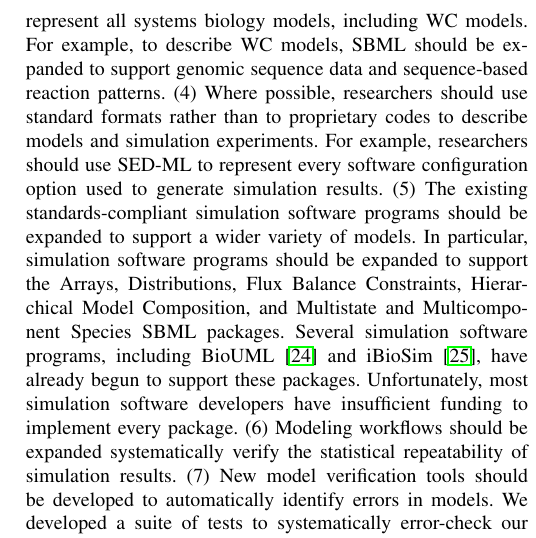
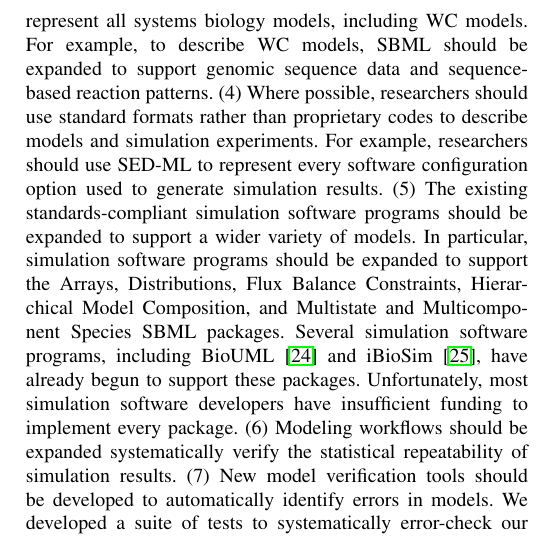
Before and after one commit to 0u812/ieee-reproducibility-paper, a LaTeX paper (model_reproducibility.tex): part of one column of page 3 of 6, cut so that both start at the same text. Compiled offline with pdfLaTeX.

Commit message:
fix typo: extra word 'to'

```diff
--- a/model_reproducibility.tex
+++ b/model_reproducibility.tex
@@ -519,7 +519,7 @@ There are three requirements for fully reproducible systems biology modeling (Fi
 
 Currently, individual modelers are respectively responsible for reproducibly conducting their own research. This places a substantial burden on individual researchers to make every step of their research reproducible. Alternatively, we recommend that the systems biology field develop several software tools, databases, and standards to ensure that each researcher conducts reproducible research.
 
-(1) More comprehensive experimental databases should be developed to provide the data needed to build systems models.  For example, Karr et al. developed the WholeCellKB database \cite{karr2013wholecellkb} to organize the over 1,400 quantitative measurements used to build the \textit{M. genitalium} WC model. These databases should be machine-readable so that they can be automatically queried and used to build models. These databases should also use data models similar to that of systems biology models to clarify the connection between models and their underlying data. (2) New model design tools and Systems Biology Ontology (SBO) \cite{juty2013systems} terms are needed to record how models are built, including every design choice, assumption, and data source. Currently, researchers can use SBML annotations and SBO terms to record several common assumptions, such as the rapid equilibrium between free enzymes and enzyme-substrate complexes in Michaelis-Menten kinetics. However, many researchers do not utilize these annotations and the SBO does not represent all possible assumptions. Thus, researchers should develop model design tools which automatically record assumptions and data sources by adopting provenance tracking techniques from bioinformatics \cite{callahan2006vistrails, hillman2012using, oinn2004taverna}. The SBO should also be expanded to represent more assumptions. (3) The existing model description formats should be expanded to represent all systems biology models, including WC models. For example, to describe WC models, SBML should be expanded to support genomic sequence data and sequence-based reaction patterns. (4) Where possible, researchers should use standard formats rather than to proprietary codes to describe models and simulation experiments. For example, researchers should use SED-ML to represent every software configuration option used to generate simulation results. (5) The existing standards-compliant simulation software programs should be expanded to support a wider variety of models. In particular, simulation software programs should be expanded to support the Arrays, Distributions, Flux Balance Constraints, Hierarchical Model Composition, and Multistate and Multicomponent Species SBML packages. Several simulation software programs, including BioUML \cite{Kolpakov2006} and iBioSim \cite{Stevens2013}, have already begun to support these packages. Unfortunately, most simulation software developers have insufficient funding to implement every package. (6) Modeling workflows should be expanded systematically verify the statistical repeatability of simulation results. (7) New model verification tools should be developed to automatically identify errors in models. We developed a suite of tests to systematically error-check our \textit{M. genitalium} WC model. These tests checked for simple problems such as undefined species, reaction mass and charge imbalance, and inconsistent reaction rates among submodels. Nevertheless, we found this test suite invaluable for debugging our model. These tests should be generalized and new software tools should be developed to help researchers systematically evaluate such tests. (8) Every model, simulation experiment, simulation result, and simulation software program should be published open-source so that researchers have all of the information needed to reproduce reported results \cite{easterbrook2014open}. Furthermore, journals should require authors to permanently archive every data source and model described in their publications.
+(1) More comprehensive experimental databases should be developed to provide the data needed to build systems models.  For example, Karr et al. developed the WholeCellKB database \cite{karr2013wholecellkb} to organize the over 1,400 quantitative measurements used to build the \textit{M. genitalium} WC model. These databases should be machine-readable so that they can be automatically queried and used to build models. These databases should also use data models similar to that of systems biology models to clarify the connection between models and their underlying data. (2) New model design tools and Systems Biology Ontology (SBO) \cite{juty2013systems} terms are needed to record how models are built, including every design choice, assumption, and data source. Currently, researchers can use SBML annotations and SBO terms to record several common assumptions, such as the rapid equilibrium between free enzymes and enzyme-substrate complexes in Michaelis-Menten kinetics. However, many researchers do not utilize these annotations and the SBO does not represent all possible assumptions. Thus, researchers should develop model design tools which automatically record assumptions and data sources by adopting provenance tracking techniques from bioinformatics \cite{callahan2006vistrails, hillman2012using, oinn2004taverna}. The SBO should also be expanded to represent more assumptions. (3) The existing model description formats should be expanded to represent all systems biology models, including WC models. For example, to describe WC models, SBML should be expanded to support genomic sequence data and sequence-based reaction patterns. (4) Where possible, researchers should use standard formats rather than proprietary codes to describe models and simulation experiments. For example, researchers should use SED-ML to represent every software configuration option used to generate simulation results. (5) The existing standards-compliant simulation software programs should be expanded to support a wider variety of models. In particular, simulation software programs should be expanded to support the Arrays, Distributions, Flux Balance Constraints, Hierarchical Model Composition, and Multistate and Multicomponent Species SBML packages. Several simulation software programs, including BioUML \cite{Kolpakov2006} and iBioSim \cite{Stevens2013}, have already begun to support these packages. Unfortunately, most simulation software developers have insufficient funding to implement every package. (6) Modeling workflows should be expanded systematically verify the statistical repeatability of simulation results. (7) New model verification tools should be developed to automatically identify errors in models. We developed a suite of tests to systematically error-check our \textit{M. genitalium} WC model. These tests checked for simple problems such as undefined species, reaction mass and charge imbalance, and inconsistent reaction rates among submodels. Nevertheless, we found this test suite invaluable for debugging our model. These tests should be generalized and new software tools should be developed to help researchers systematically evaluate such tests. (8) Every model, simulation experiment, simulation result, and simulation software program should be published open-source so that researchers have all of the information needed to reproduce reported results \cite{easterbrook2014open}. Furthermore, journals should require authors to permanently archive every data source and model described in their publications.
 
 \subsection{Special Considerations for Stochastic Simulation}
 Stochastic simulations typically make use of pseudo-random number generators (PRNGs) which deterministically produce pseudo-random numbers when seeded with the same initial state. Therefore, we recommend that stochastic simulation software developers provide ways to set and record PRNG seeds so that modelers can repeat simulation results. This would enable researchers to repeat not only statistical distributions, but exact trajectories, which is invaluable for identifying and debugging errors in complex models and simulation algorithms.
```
